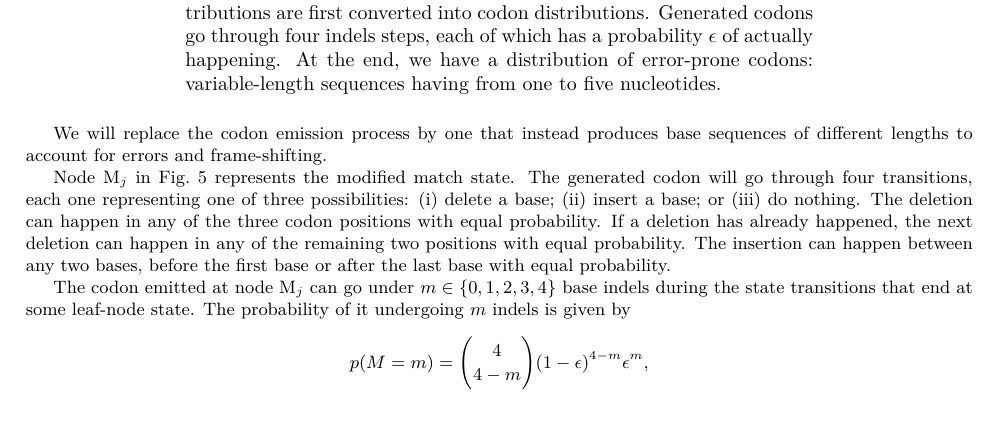
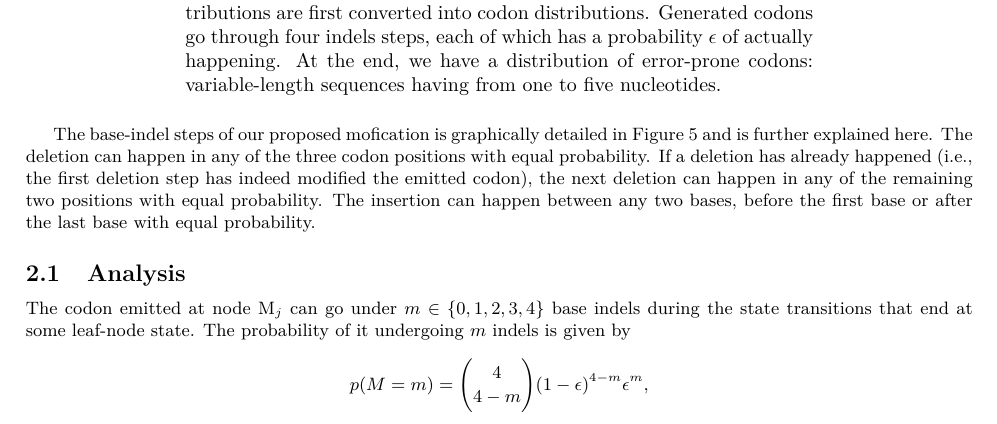
Before and after one commit to EBI-Metagenomics/protein-hmm, a LaTeX document (theory/main.tex, which reads theory/codon.tex): part of page 4 of 8, cut so that both start at the same text. Compiled offline with XeLaTeX.

Commit message:
analysis section

```diff
--- a/theory/codon.tex
+++ b/theory/codon.tex
@@ -77,14 +77,14 @@ each of those steps, there is a probability $\epsilon$ of a modification happeni
   codons: variable-length sequences having from one to five nucleotides.}\label{fig:hmm-to-imm}
 \end{figure}
 
-We will replace the codon emission process by one
-that instead produces base sequences of different lengths to account for errors and frame-shifting.
+The base-indel steps of our proposed mofication is graphically detailed in \Cref{fig:codon-hmm-tree}
+and is further explained here. The deletion can happen in any of the three codon positions with
+equal probability. If a deletion has already happened (i.e., the first deletion step has indeed
+modified the emitted codon), the next deletion can happen in any of the remaining two positions with
+equal probability. The insertion can happen between any two bases, before the first base or after
+the last base with equal probability.
 
-Node $\state{M}_j$ in Fig.~\ref{fig:codon-hmm-tree} represents the modified match state.
-The generated codon will go through four transitions, each one representing one of three possibilities: (i) delete a base; (ii) insert a base; or (iii) do nothing.
-The deletion can happen in any of the three codon positions with equal probability.
-If a deletion has already happened, the next deletion can happen in any of the remaining two positions with equal probability.
-The insertion can happen between any two bases, before the first base or after the last base with equal probability.
+\subsection{Analysis}
 
 The codon emitted at node $\state{M}_j$ can go under $m\in\{0, 1, 2, 3, 4\}$ base indels during
 the state transitions that end at some leaf-node state.
```
